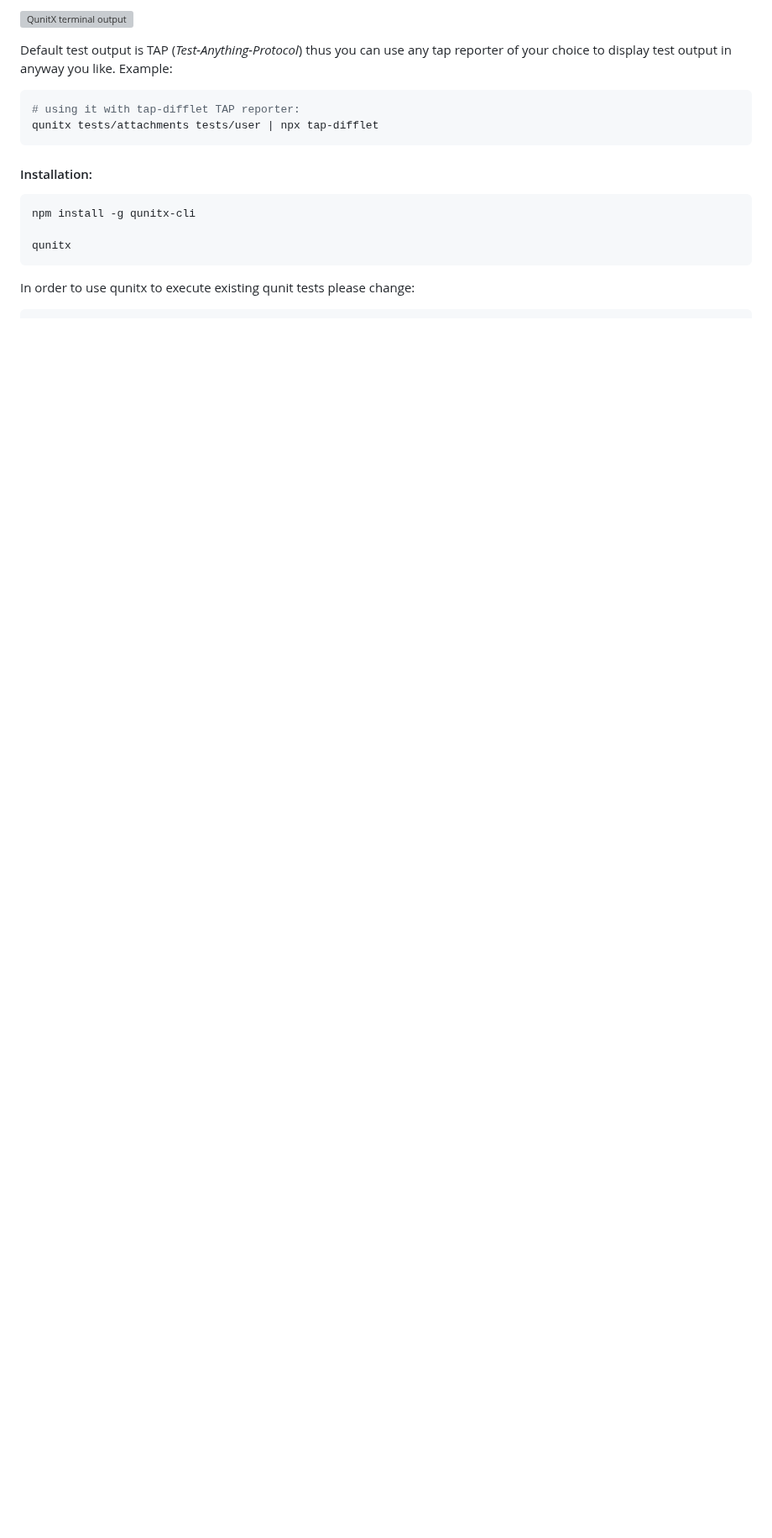
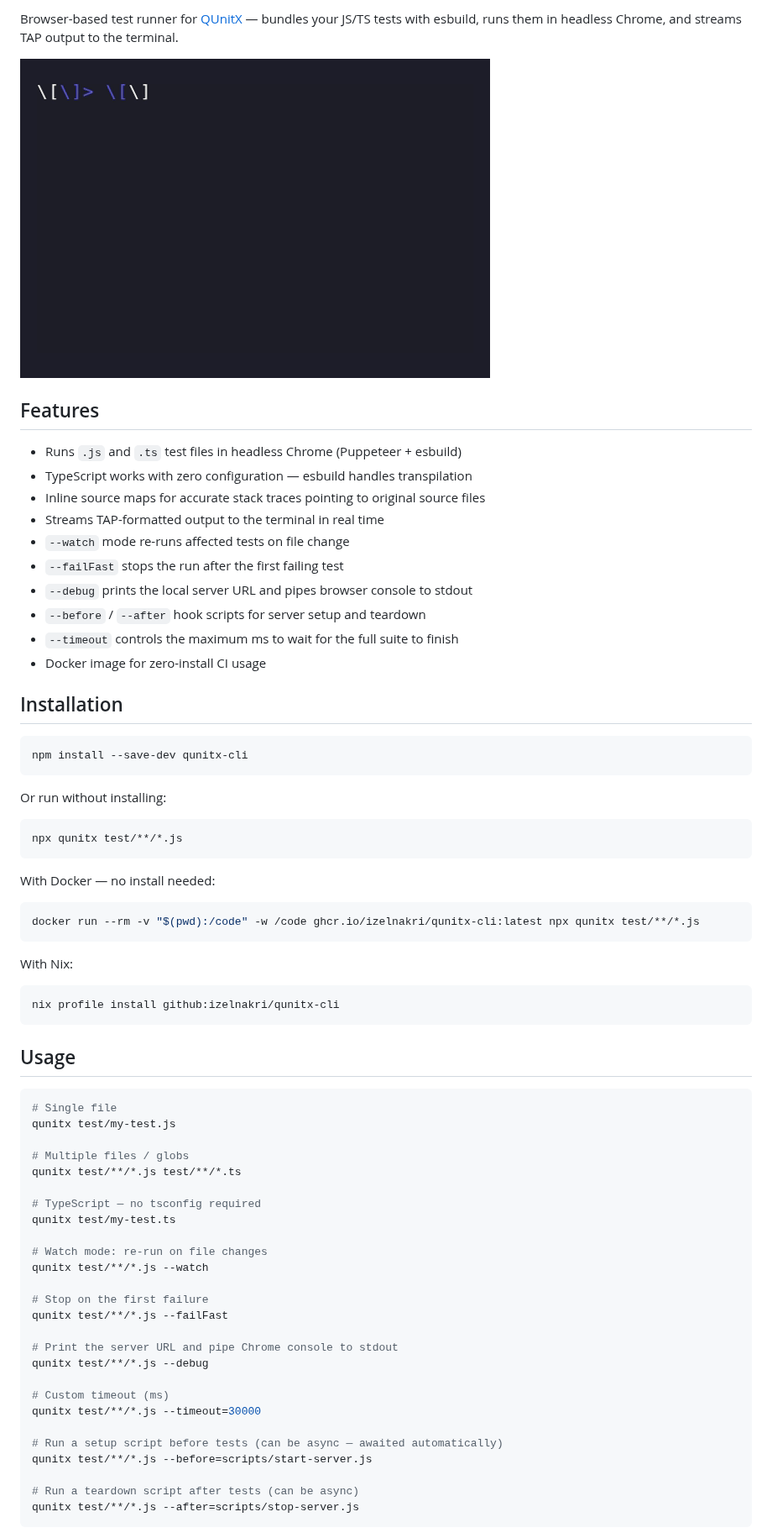
Before and after one commit to izelnakri/qunitx-cli, a Markdown page: README.md, the part around one of its changes. Shown at 84% size. Drawn GitHub-style; pictures changed too: demo/demo.gif (added); blank space fills up the shorter version; grey boxes are pictures that could not be loaded.

Commit message:
dev: new CI release and demo workflow

````diff
--- a/README.md
+++ b/README.md
@@ -4,20 +7,74 @@ CI browser runner for [qunitx](https://github.com/izelnakri/qunitx)
 
-![QunitX terminal output](https://raw.githubusercontent.com/izelnakri/qunitx/main/docs/qunitx-help-stdout.png)
+Browser-based test runner for [QUnitX](https://github.com/izelnakri/qunitx) — bundles your JS/TS tests
+with esbuild, runs them in headless Chrome, and streams TAP output to the terminal.
 
-Default test output is TAP (_Test-Anything-Protocol_) thus you can use any tap reporter of your choice to display test
-output in anyway you like. Example:
+![qunitx-cli demo](demo/demo.gif)
 
-```zsh
-# using it with tap-difflet TAP reporter:
-qunitx tests/attachments tests/user | npx tap-difflet
+## Features
+
+- Runs `.js` and `.ts` test files in headless Chrome (Puppeteer + esbuild)
+- TypeScript works with zero configuration — esbuild handles transpilation
+- Inline source maps for accurate stack traces pointing to original source files
+- Streams TAP-formatted output to the terminal in real time
+- `--watch` mode re-runs affected tests on file change
+- `--failFast` stops the run after the first failing test
+- `--debug` prints the local server URL and pipes browser console to stdout
+- `--before` / `--after` hook scripts for server setup and teardown
+- `--timeout` controls the maximum ms to wait for the full suite to finish
+- Docker image for zero-install CI usage
+
+## Installation
+
+```sh
+npm install --save-dev qunitx-cli
 ```
 
-#### Installation:
+Or run without installing:
 
-```zsh
-npm install -g qunitx-cli
-
-qunitx
+```sh
+npx qunitx test/**/*.js
 ```
 
-In order to use qunitx to execute existing qunit tests please change:
+With Docker — no install needed:
+
+```sh
+docker run --rm -v "$(pwd):/code" -w /code ghcr.io/izelnakri/qunitx-cli:latest npx qunitx test/**/*.js
+```
+
+With Nix:
+
+```sh
+nix profile install github:izelnakri/qunitx-cli
+```
+
+## Usage
+
+```sh
+# Single file
+qunitx test/my-test.js
+
+# Multiple files / globs
+qunitx test/**/*.js test/**/*.ts
+
+# TypeScript — no tsconfig required
+qunitx test/my-test.ts
+
+# Watch mode: re-run on file changes
+qunitx test/**/*.js --watch
+
+# Stop on the first failure
+qunitx test/**/*.js --failFast
+
+# Print the server URL and pipe Chrome console to stdout
+qunitx test/**/*.js --debug
+
+# Custom timeout (ms)
+qunitx test/**/*.js --timeout=30000
+
+# Run a setup script before tests (can be async — awaited automatically)
+qunitx test/**/*.js --before=scripts/start-server.js
+
+# Run a teardown script after tests (can be async)
+qunitx test/**/*.js --after=scripts/stop-server.js
+```
+
````
Also changed, not shown: other parts of README.md (+52 -38 lines), 9 other files.
